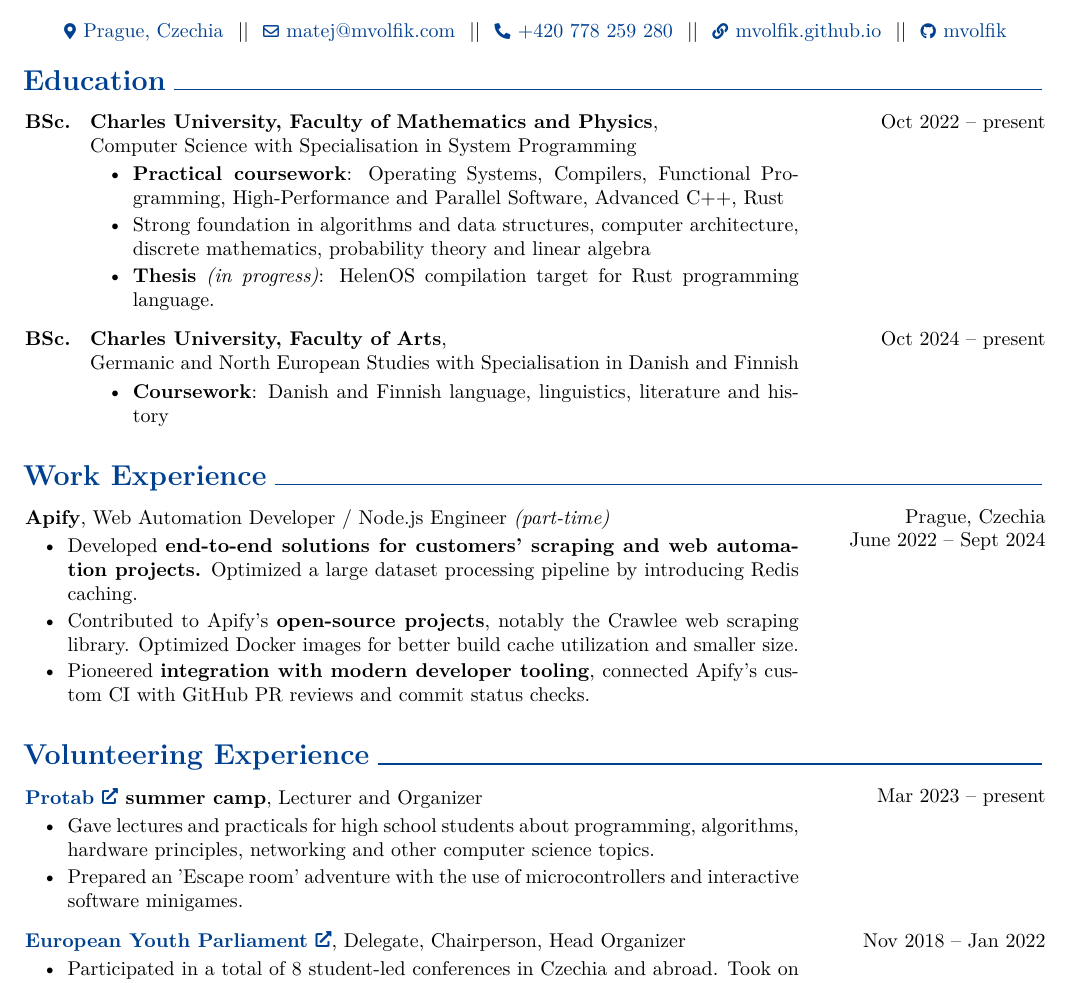
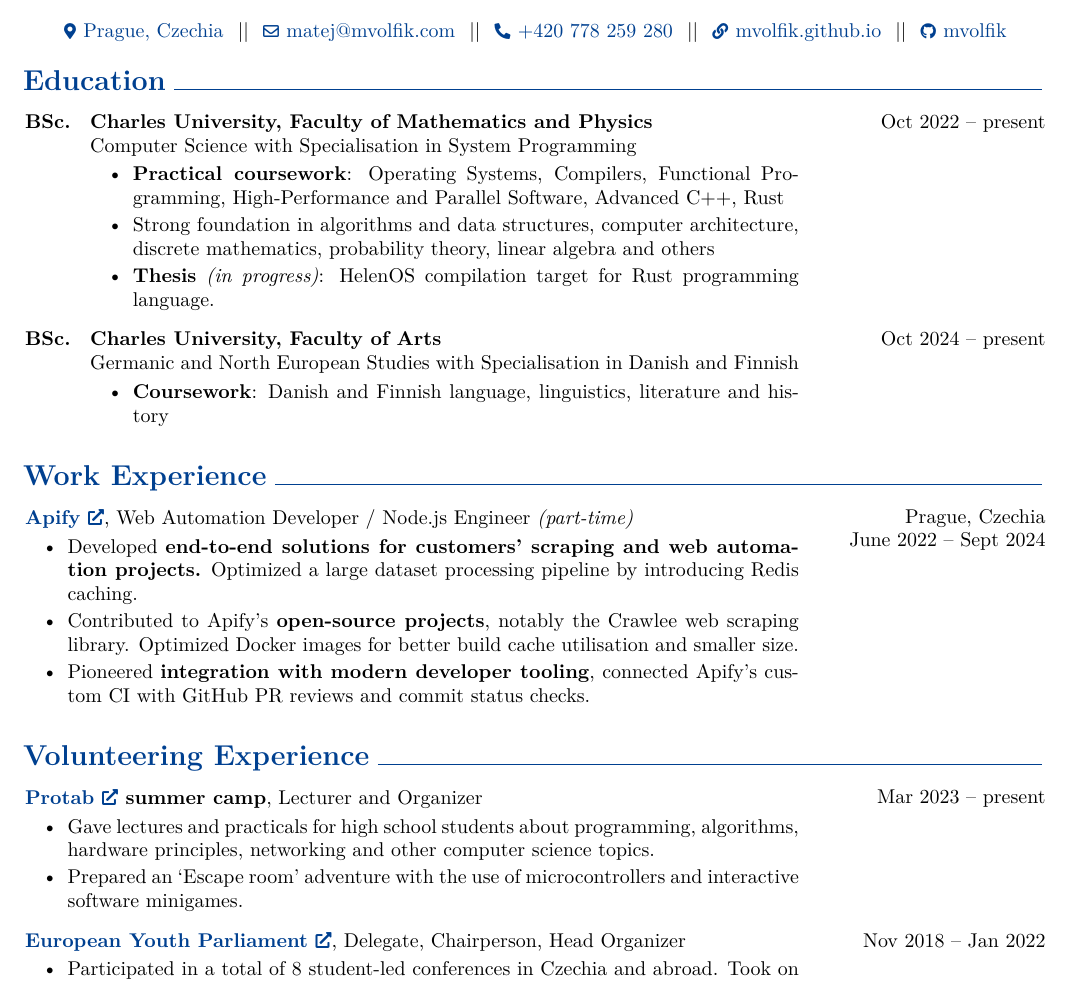
Before and after one commit to mvolfik/mvolfik.github.io, a LaTeX CV (cv/Matěj_Volf_CV.tex): part of the page, cut so that both start at the same text. Compiled offline with pdfLaTeX.

Commit message:
small cv fixups

```diff
--- a/cv/Matěj_Volf_CV.tex
+++ b/cv/Matěj_Volf_CV.tex
@@ -209,10 +209,10 @@
         \begin{threecolentry}{\textbf{BSc.}}{
             Oct 2022 – present
         }
-            \textbf{Charles University, Faculty of Mathematics and Physics}, \newline Computer Science with Specialisation in System Programming
+            \textbf{Charles University, Faculty of Mathematics and Physics} \newline Computer Science with Specialisation in System Programming
             \begin{highlights}
                 \item \textbf{Practical coursework}: Operating Systems, Compilers, Functional Programming, High-Performance and Parallel Software, Advanced C++, Rust
-                \item Strong foundation in algorithms and data structures, computer architecture, discrete mathematics, probability theory and linear algebra
+                \item Strong foundation in algorithms and data structures, computer architecture, discrete mathematics, probability theory, linear algebra and others
                 \item \textbf{Thesis} \textit{(in progress)}: HelenOS compilation target for Rust programming language.
             \end{highlights}
         \end{threecolentry}
@@ -222,7 +222,7 @@
         \begin{threecolentry}{\textbf{BSc.}}{
             Oct 2024 – present
         }
-            \textbf{Charles University, Faculty of Arts}, \newline Germanic and North European Studies with Specialisation in Danish and Finnish
+            \textbf{Charles University, Faculty of Arts} \newline Germanic and North European Studies with Specialisation in Danish and Finnish
             \begin{highlights}
                 \item \textbf{Coursework}: Danish and Finnish language, linguistics, literature and history
             \end{highlights}
@@ -240,10 +240,10 @@
 
         June 2022 – Sept 2024
         }
-            \textbf{Apify}, Web Automation Developer / Node.js Engineer \textit{(part-time)}
+            \textbf{\href{https://apify.com/about}{Apify}}, Web Automation Developer / Node.js Engineer \textit{(part-time)}
             \begin{highlights}
                 \item Developed \textbf{end-to-end solutions for customers' scraping and web automation projects.} Optimized a large dataset processing pipeline by introducing Redis caching.
-                \item Contributed to Apify's \textbf{open-source projects}, notably the Crawlee web scraping library. Optimized Docker images for better build cache utilization and smaller size.
+                \item Contributed to Apify's \textbf{open-source projects}, notably the Crawlee web scraping library. Optimized Docker images for better build cache utilisation and smaller size.
                 \item Pioneered \textbf{integration with modern developer tooling}, connected Apify's custom CI with GitHub PR reviews and commit status checks.
             \end{highlights}
         \end{twocolentry}
```
Also changed, not shown: cv/Matěj_Volf_CV.tex (2 more changed lines), 1 other file.
